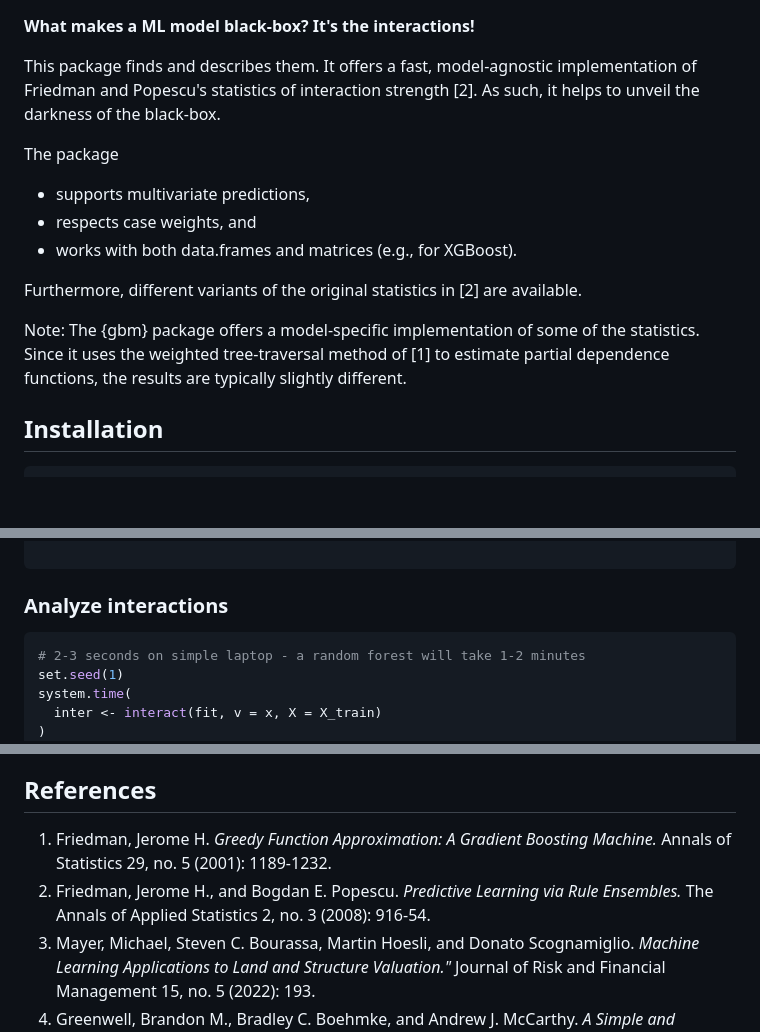
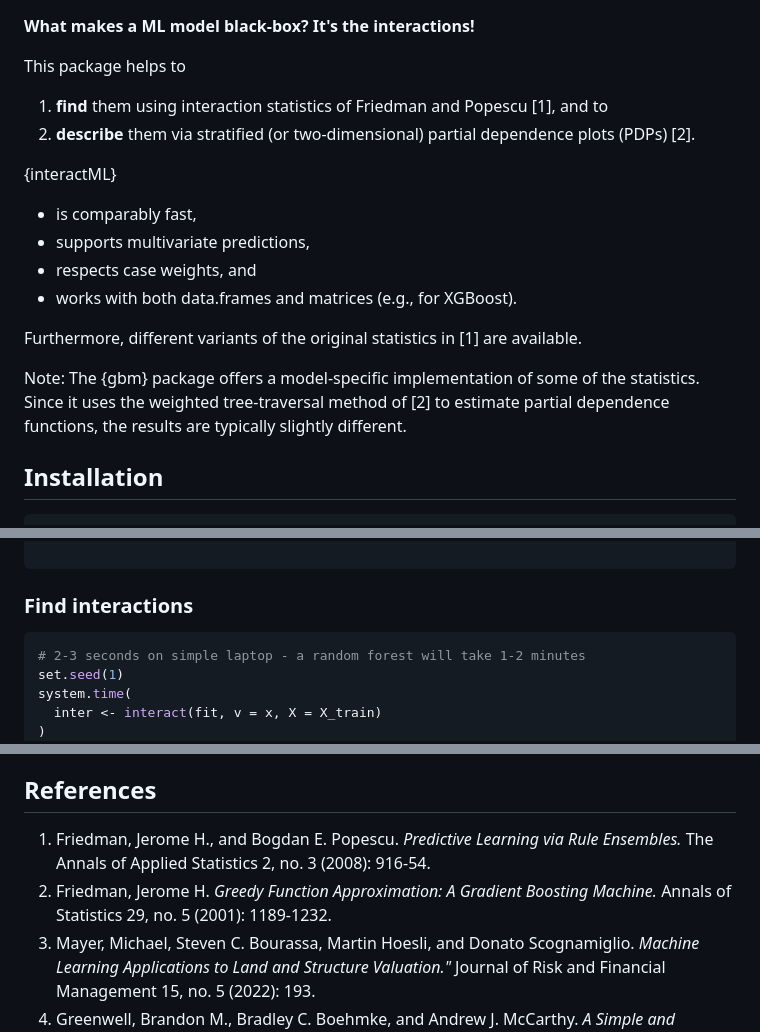
Before and after one commit to ModelOriented/hstats, a Markdown page: README.md, 3 parts joined by grey strips. Drawn GitHub-style; blank space fills up the shorter version.

````diff
--- a/README.md
+++ b/README.md
@@ -16,17 +16,21 @@
 
 **What makes a ML model black-box? It's the interactions!**
 
-This package finds and describes them. It offers a fast, model-agnostic implementation of Friedman and Popescu's statistics of interaction strength [2]. As such, it helps to unveil the darkness of the black-box.
+This package helps to
 
-The package
+1. **find** them using interaction statistics of Friedman and Popescu [1], and to
+2. **describe** them via stratified (or two-dimensional) partial dependence plots (PDPs) [2].
 
+{interactML}
+
+- is comparably fast,
 - supports multivariate predictions,
 - respects case weights, and
 - works with both data.frames and matrices (e.g., for XGBoost).
 
-Furthermore, different variants of the original statistics in [2] are available.
+Furthermore, different variants of the original statistics in [1] are available.
 
-Note: The {gbm} package offers a model-specific implementation of some of the statistics. Since it uses the weighted tree-traversal method of [1] to estimate partial dependence functions, the results are typically slightly different.
+Note: The {gbm} package offers a model-specific implementation of some of the statistics. Since it uses the weighted tree-traversal method of [2] to estimate partial dependence functions, the results are typically slightly different.
 
 ## Installation
 
@@ -91,7 +95,7 @@ fit <- xgb.train(
 
 ```
 
-### Analyze interactions
+### Find interactions
 
 ```r
 # 2-3 seconds on simple laptop - a random forest will take 1-2 minutes
@@ -286,10 +300,10 @@ It differs from $H^2_j$ only by not subtracting the main effect of the $j$-th fe
 
 ## References
 
-1. Friedman, Jerome H. *Greedy Function Approximation: A Gradient Boosting Machine.*
+1. Friedman, Jerome H., and Bogdan E. Popescu. *Predictive Learning via Rule Ensembles.*
+  The Annals of Applied Statistics 2, no. 3 (2008): 916-54.
+2. Friedman, Jerome H. *Greedy Function Approximation: A Gradient Boosting Machine.*
   Annals of Statistics 29, no. 5 (2001): 1189-1232.
-2. Friedman, Jerome H., and Bogdan E. Popescu. *Predictive Learning via Rule Ensembles.*
-  The Annals of Applied Statistics 2, no. 3 (2008): 916-54.
 3. Mayer, Michael, Steven C. Bourassa, Martin Hoesli, and Donato Scognamiglio. *Machine Learning Applications to Land and Structure Valuation."* Journal of Risk and Financial Management 15, no. 5 (2022): 193.
 4. Greenwell, Brandon M., Bradley C. Boehmke, and Andrew J. McCarthy.
 *A Simple and Effective Model-Based Variable Importance Measure.* Arxiv (2018).
````
Also changed, not shown: other parts of README.md (+16 -6 lines), man/figures/pdp_2d.png (added), 8 other files.
